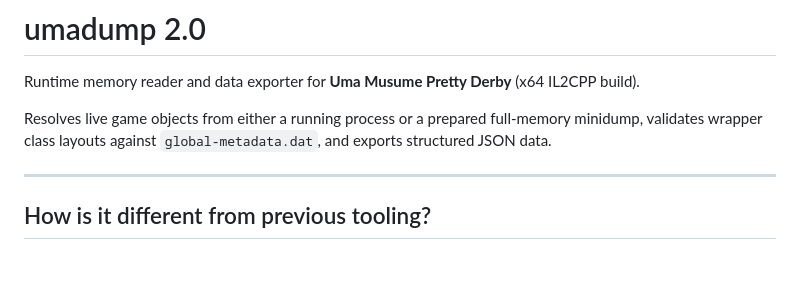
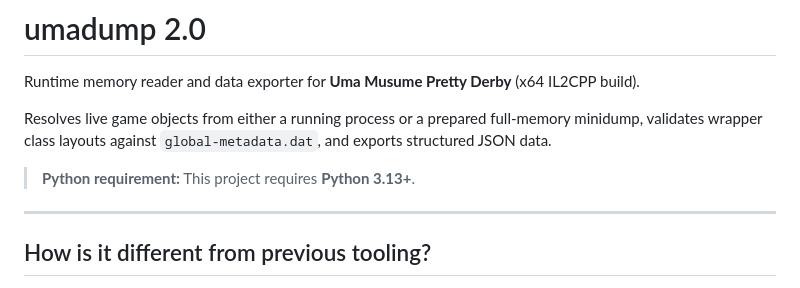
Before and after one commit to Werseter/umadump, a Markdown page: README.md, the part around the change. Drawn GitHub-style; blank space fills up the shorter version.

Commit message:
Document minimal required Python version

```diff
--- a/README.md
+++ b/README.md
@@ -5,6 +5,8 @@ Runtime memory reader and data exporter for **Uma Musume Pretty Derby** (x64 IL2
 Resolves live game objects from either a running process or a prepared full-memory
 minidump, validates wrapper class layouts against `global-metadata.dat`, and exports
 structured JSON data.
+
+> **Python requirement:** This project requires **Python 3.13+**.
 
 ---
 
```
